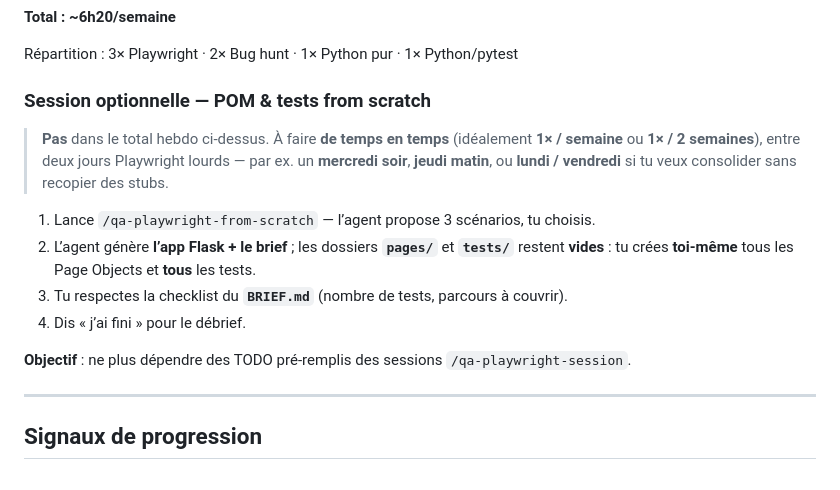
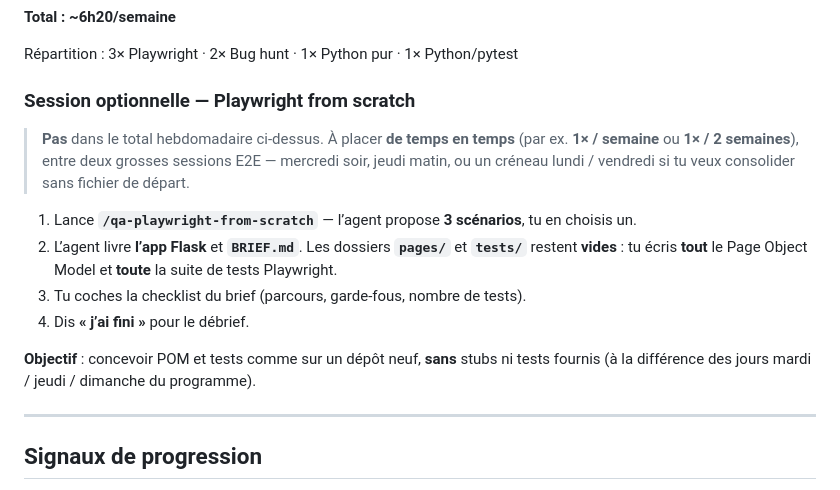
Before and after one commit to choukridev18/QA_preparation, a Markdown page: PROGRAMME.md, the part around the change. GitHub-like rendering.

Commit message:
Mise à jour skill Playwright from scratch et PROGRAMME

```diff
--- a/PROGRAMME.md
+++ b/PROGRAMME.md
@@ -118,16 +118,16 @@ Même workflow que mardi et jeudi. L'agent génère un scénario différent des
 
 Répartition : 3× Playwright · 2× Bug hunt · 1× Python pur · 1× Python/pytest
 
-### Session optionnelle — POM & tests from scratch
+### Session optionnelle — Playwright from scratch
 
-> **Pas** dans le total hebdo ci-dessus. À faire **de temps en temps** (idéalement **1× / semaine** ou **1× / 2 semaines**), entre deux jours Playwright lourds — par ex. un **mercredi soir**, **jeudi matin**, ou **lundi / vendredi** si tu veux consolider sans recopier des stubs.
+> **Pas** dans le total hebdomadaire ci-dessus. À placer **de temps en temps** (par ex. **1× / semaine** ou **1× / 2 semaines**), entre deux grosses sessions E2E — mercredi soir, jeudi matin, ou un créneau lundi / vendredi si tu veux consolider sans fichier de départ.
 
-1. Lance `/qa-playwright-from-scratch` — l’agent propose 3 scénarios, tu choisis.
-2. L’agent génère **l’app Flask + le brief** ; les dossiers **`pages/`** et **`tests/`** restent **vides** : tu crées **toi-même** tous les Page Objects et **tous** les tests.
-3. Tu respectes la checklist du **`BRIEF.md`** (nombre de tests, parcours à couvrir).
-4. Dis « j’ai fini » pour le débrief.
+1. Lance **`/qa-playwright-from-scratch`** — l’agent propose **3 scénarios**, tu en choisis un.
+2. L’agent livre **l’app Flask** et **`BRIEF.md`**. Les dossiers **`pages/`** et **`tests/`** restent **vides** : tu écris **tout** le Page Object Model et **toute** la suite de tests Playwright.
+3. Tu coches la checklist du brief (parcours, garde-fous, nombre de tests).
+4. Dis **« j’ai fini »** pour le débrief.
 
-**Objectif** : ne plus dépendre des TODO pré-remplis des sessions `/qa-playwright-session`.
+**Objectif** : concevoir POM et tests comme sur un dépôt neuf, **sans** stubs ni tests fournis (à la différence des jours mardi / jeudi / dimanche du programme).
 
 ---
 
```
Also changed, not shown: 1 other file.
